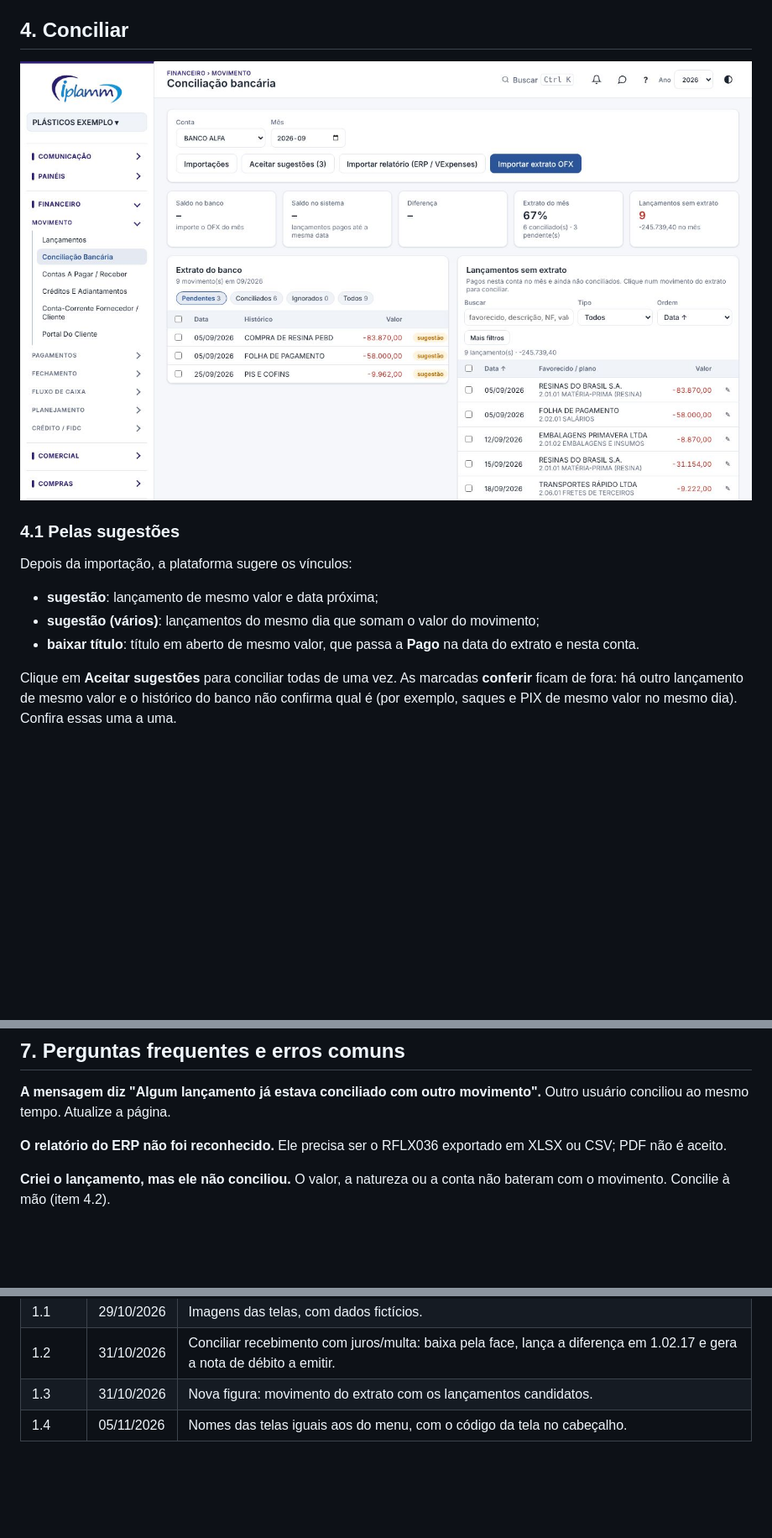
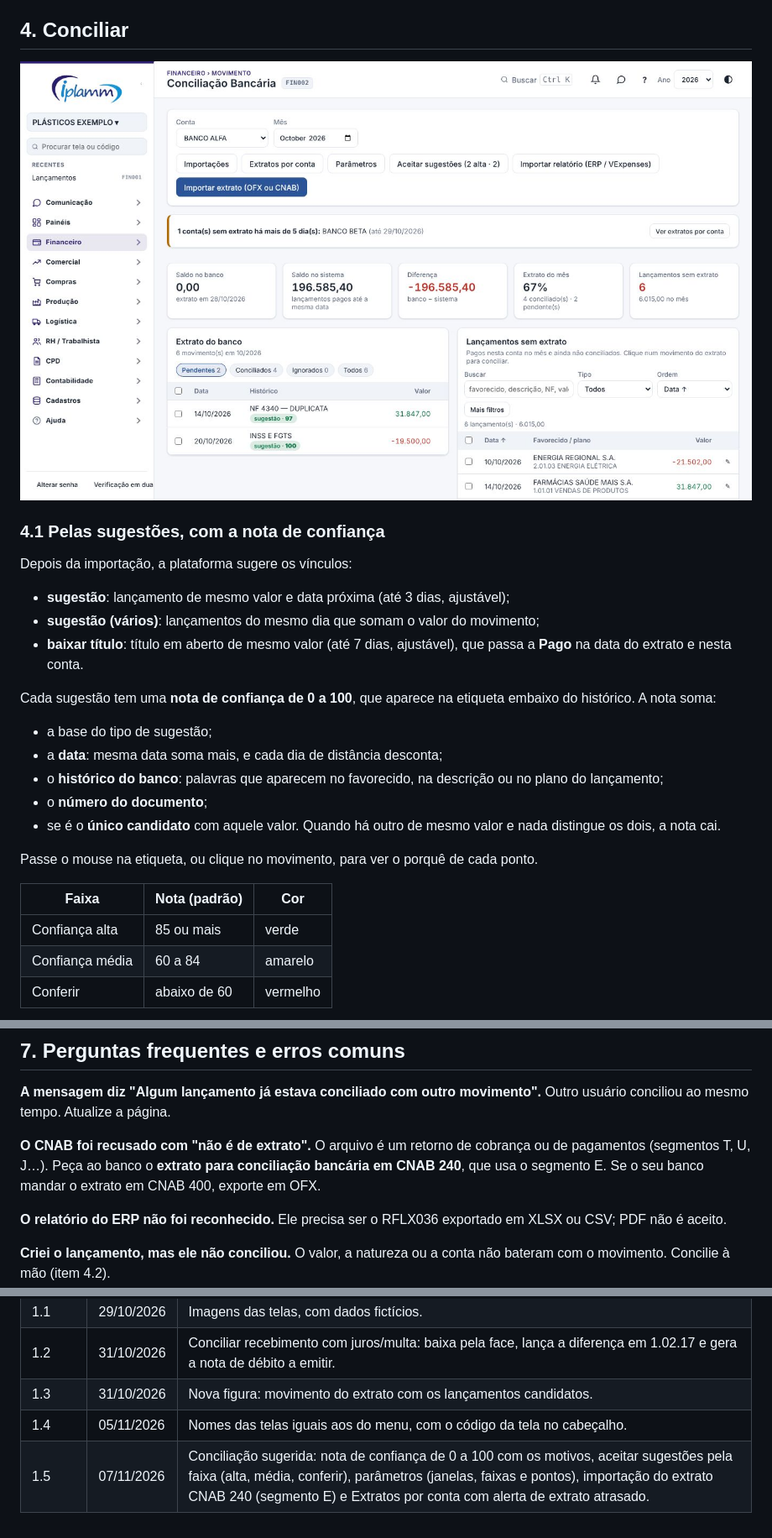
Before and after one commit to renansoares-dotcom/fluxo-caixa-saas, a Markdown page: tutoriais/conciliacao.md, 3 parts joined by grey strips. Shown at 84% size. GitHub-like rendering; pictures changed too: tutoriais/img/conciliacao-1.jpg; blank space fills up the shorter version.

```diff
--- a/tutoriais/conciliacao.md
+++ b/tutoriais/conciliacao.md
@@ -37,12 +46,27 @@ Escolha a **conta** e o **mês** no topo. Depois:
 
 ![Figura 1 — Conciliação Bancária: extrato à esquerda, lançamentos sem extrato à direita (dados fictícios)](img/conciliacao-1.jpg)
 
-### 4.1 Pelas sugestões
+### 4.1 Pelas sugestões, com a nota de confiança
 
 Depois da importação, a plataforma sugere os vínculos:
 
-- **sugestão**: lançamento de mesmo valor e data próxima;
+- **sugestão**: lançamento de mesmo valor e data próxima (até 3 dias, ajustável);
 - **sugestão (vários)**: lançamentos do mesmo dia que somam o valor do movimento;
-- **baixar título**: título em aberto de mesmo valor, que passa a **Pago** na data do extrato e nesta conta.
+- **baixar título**: título em aberto de mesmo valor (até 7 dias, ajustável), que passa a **Pago** na data do extrato e nesta conta.
 
-Clique em **Aceitar sugestões** para conciliar todas de uma vez. As marcadas **conferir** ficam de fora: há outro lançamento de mesmo valor e o histórico do banco não confirma qual é (por exemplo, saques e PIX de mesmo valor no mesmo dia). Confira essas uma a uma.
+Cada sugestão tem uma **nota de confiança de 0 a 100**, que aparece na etiqueta embaixo do histórico. A nota soma:
+
+- a base do tipo de sugestão;
+- a **data**: mesma data soma mais, e cada dia de distância desconta;
+- o **histórico do banco**: palavras que aparecem no favorecido, na descrição ou no plano do lançamento;
+- o **número do documento**;
+- se é o **único candidato** com aquele valor. Quando há outro de mesmo valor e nada distingue os dois, a nota cai.
+
+Passe o mouse na etiqueta, ou clique no movimento, para ver o porquê de cada ponto.
+
+| Faixa | Nota (padrão) | Cor |
+|---|---|---|
+| Confiança alta | 85 ou mais | verde |
+| Confiança média | 60 a 84 | amarelo |
+| Conferir | abaixo de 60 | vermelho |
+
@@ -92,6 +132,8 @@ Use os filtros **Pendentes / Conciliados / Ignorados / Todos** na lista do extra
 
 **A mensagem diz "Algum lançamento já estava conciliado com outro movimento".** Outro usuário conciliou ao mesmo tempo. Atualize a página.
 
+**O CNAB foi recusado com "não é de extrato".** O arquivo é um retorno de cobrança ou de pagamentos (segmentos T, U, J…). Peça ao banco o **extrato para conciliação bancária em CNAB 240**, que usa o segmento E. Se o seu banco mandar o extrato em CNAB 400, exporte em OFX.
+
 **O relatório do ERP não foi reconhecido.** Ele precisa ser o RFLX036 exportado em XLSX ou CSV; PDF não é aceito.
 
 **Criei o lançamento, mas ele não conciliou.** O valor, a natureza ou a conta não bateram com o movimento. Concilie à mão (item 4.2).
@@ -107,3 +149,4 @@ Use os filtros **Pendentes / Conciliados / Ignorados / Todos** na lista do extra
 | 1.2 | 31/10/2026 | Conciliar recebimento com juros/multa: baixa pela face, lança a diferença em 1.02.17 e gera a nota de débito a emitir. |
 | 1.3 | 31/10/2026 | Nova figura: movimento do extrato com os lançamentos candidatos. |
 | 1.4 | 05/11/2026 | Nomes das telas iguais aos do menu, com o código da tela no cabeçalho. |
+| 1.5 | 07/11/2026 | Conciliação sugerida: nota de confiança de 0 a 100 com os motivos, aceitar sugestões pela faixa (alta, média, conferir), parâmetros (janelas, faixas e pontos), importação do extrato CNAB 240 (segmento E) e Extratos por conta com alerta de extrato atrasado. |
```
Also changed, not shown: other parts of tutoriais/conciliacao.md (+29 -4 lines), tutoriais/img/conciliacao-2.jpg, tutoriais/img/conciliacao-3.jpg (added), tutoriais/img/conciliacao-4.jpg (added), tutoriais/img/conciliacao-5.jpg (added), 13 other files.
